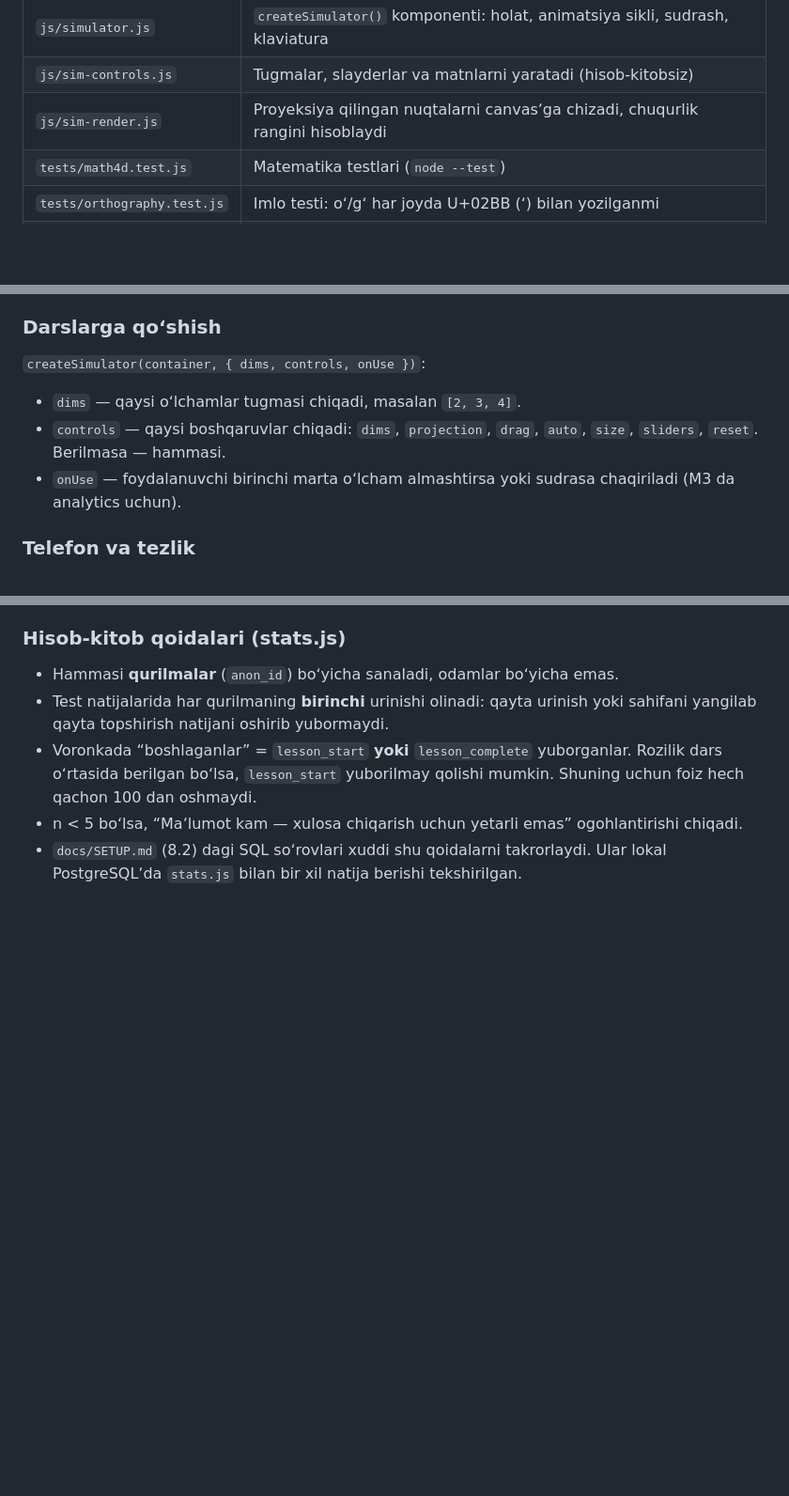
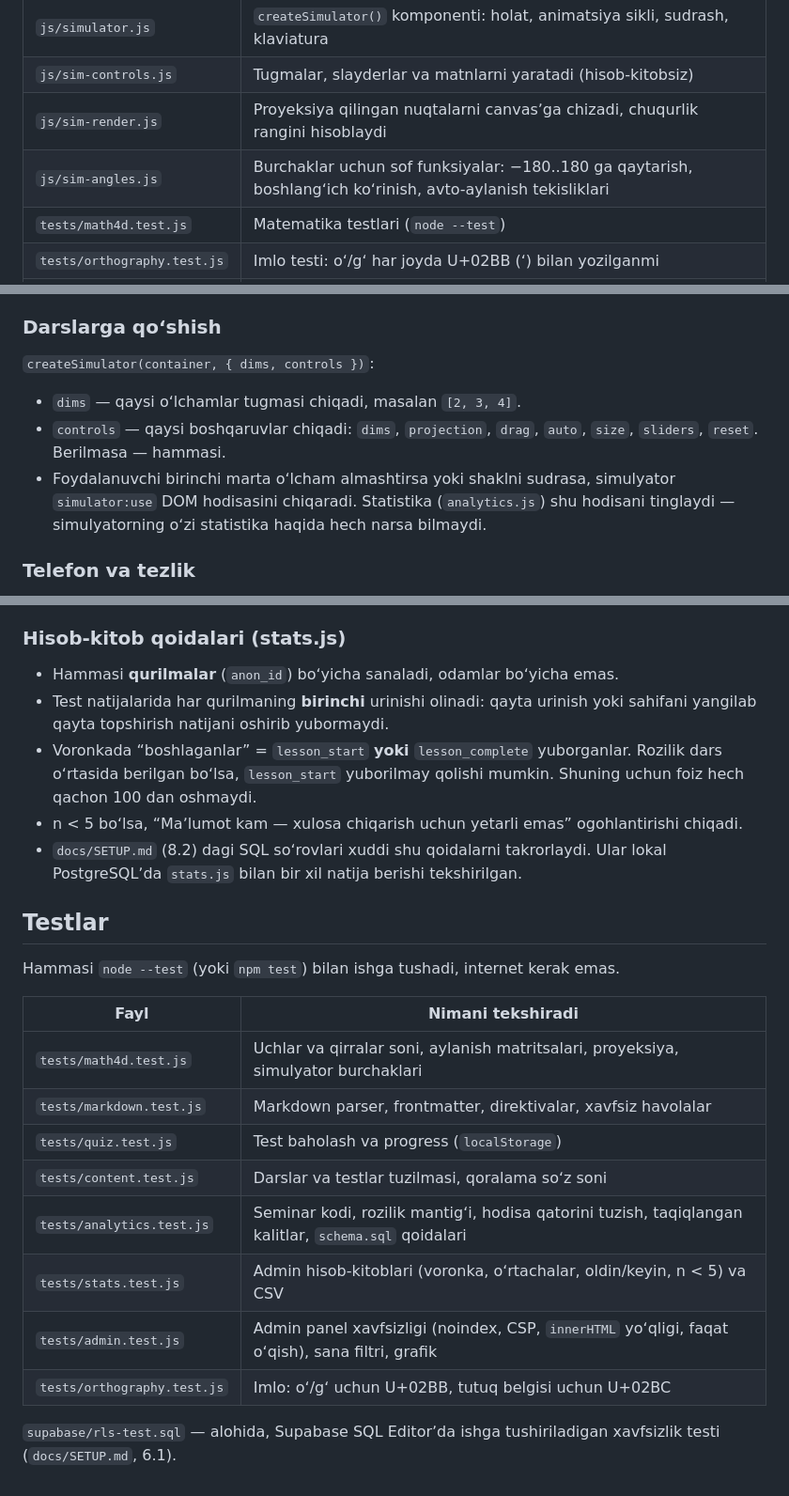
Before and after one commit to SanjarAbdubositov/Dimensions, a Markdown page: docs/ARCHITECTURE.md, 3 parts joined by grey strips. Shown at 94% size. Rendered like a GitHub page; blank space fills up the shorter version.

Commit message:
fix: sync ARCHITECTURE.md with code (simulator:use event, sim-angles.js, test files)
Co-Authored-By: Claude Opus 5.5 <noreply@anthropic.com>
Claude-Session: https://claude.ai/code/session_0125xXtx7H6qUB8MLL5vaeBm

```diff
--- a/docs/ARCHITECTURE.md
+++ b/docs/ARCHITECTURE.md
@@ -19,6 +19,7 @@ Bu hujjat loyihaning tuzilishini va har bir muhim qaror nega shunday qilinganini
 | `js/simulator.js` | `createSimulator()` komponenti: holat, animatsiya sikli, sudrash, klaviatura |
 | `js/sim-controls.js` | Tugmalar, slayderlar va matnlarni yaratadi (hisob-kitobsiz) |
 | `js/sim-render.js` | Proyeksiya qilingan nuqtalarni canvasʼga chizadi, chuqurlik rangini hisoblaydi |
+| `js/sim-angles.js` | Burchaklar uchun sof funksiyalar: −180..180 ga qaytarish, boshlangʻich koʻrinish, avto-aylanish tekisliklari |
 | `tests/math4d.test.js` | Matematika testlari (`node --test`) |
 | `tests/orthography.test.js` | Imlo testi: oʻ/gʻ har joyda U+02BB (ʻ) bilan yozilganmi |
 | `package.json` | Faqat ikki narsa uchun: `"type": "module"` (Node `import`ni tushunishi uchun) va `npm test` buyrugʻi. Hech qanday kutubxona oʻrnatilmaydi |
@@ -59,11 +60,11 @@ Rang oxirgi oʻq qiymatini bildiradi (proyeksiyadan **oldin**, aylanishdan keyin
 
 ### Darslarga qoʻshish
 
-`createSimulator(container, { dims, controls, onUse })`:
+`createSimulator(container, { dims, controls })`:
 
 - `dims` — qaysi oʻlchamlar tugmasi chiqadi, masalan `[2, 3, 4]`.
 - `controls` — qaysi boshqaruvlar chiqadi: `dims`, `projection`, `drag`, `auto`, `size`, `sliders`, `reset`. Berilmasa — hammasi.
-- `onUse` — foydalanuvchi birinchi marta oʻlcham almashtirsa yoki sudrasa chaqiriladi (M3 da analytics uchun).
+- Foydalanuvchi birinchi marta oʻlcham almashtirsa yoki shaklni sudrasa, simulyator `simulator:use` DOM hodisasini chiqaradi. Statistika (`analytics.js`) shu hodisani tinglaydi — simulyatorning oʻzi statistika haqida hech narsa bilmaydi.
 
 ### Telefon va tezlik
 
@@ -221,3 +222,20 @@ Supabase bir soʻrovda koʻpi bilan 1000 qator beradi. `fetchAll` `range(0, 999)
 - Voronkada “boshlaganlar” = `lesson_start` **yoki** `lesson_complete` yuborganlar. Rozilik dars oʻrtasida berilgan boʻlsa, `lesson_start` yuborilmay qolishi mumkin. Shuning uchun foiz hech qachon 100 dan oshmaydi.
 - n < 5 boʻlsa, “Maʼlumot kam — xulosa chiqarish uchun yetarli emas” ogohlantirishi chiqadi.
 - `docs/SETUP.md` (8.2) dagi SQL soʻrovlari xuddi shu qoidalarni takrorlaydi. Ular lokal PostgreSQLʼda `stats.js` bilan bir xil natija berishi tekshirilgan.
+
+## Testlar
+
+Hammasi `node --test` (yoki `npm test`) bilan ishga tushadi, internet kerak emas.
+
+| Fayl | Nimani tekshiradi |
+|---|---|
+| `tests/math4d.test.js` | Uchlar va qirralar soni, aylanish matritsalari, proyeksiya, simulyator burchaklari |
+| `tests/markdown.test.js` | Markdown parser, frontmatter, direktivalar, xavfsiz havolalar |
+| `tests/quiz.test.js` | Test baholash va progress (`localStorage`) |
+| `tests/content.test.js` | Darslar va testlar tuzilmasi, qoralama soʻz soni |
+| `tests/analytics.test.js` | Seminar kodi, rozilik mantigʻi, hodisa qatorini tuzish, taqiqlangan kalitlar, `schema.sql` qoidalari |
+| `tests/stats.test.js` | Admin hisob-kitoblari (voronka, oʻrtachalar, oldin/keyin, n < 5) va CSV |
+| `tests/admin.test.js` | Admin panel xavfsizligi (noindex, CSP, `innerHTML` yoʻqligi, faqat oʻqish), sana filtri, grafik |
+| `tests/orthography.test.js` | Imlo: oʻ/gʻ uchun U+02BB, tutuq belgisi uchun U+02BC |
+
+`supabase/rls-test.sql` — alohida, Supabase SQL Editorʼda ishga tushiriladigan xavfsizlik testi (`docs/SETUP.md`, 6.1).
```
